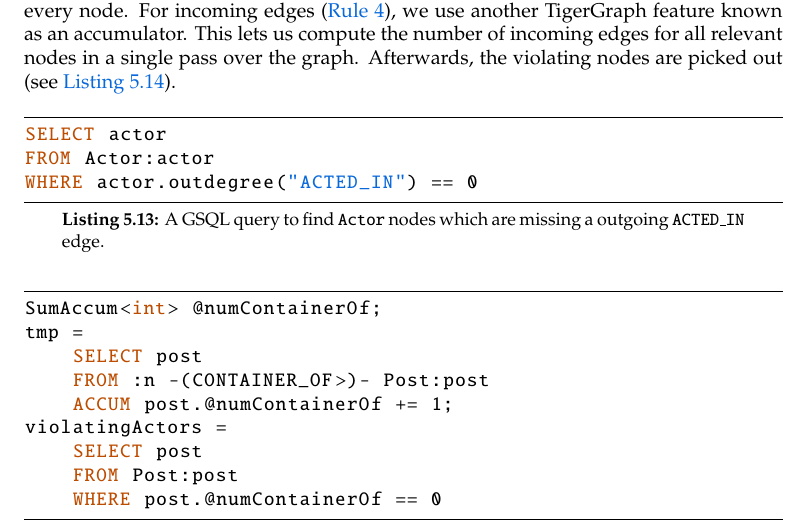
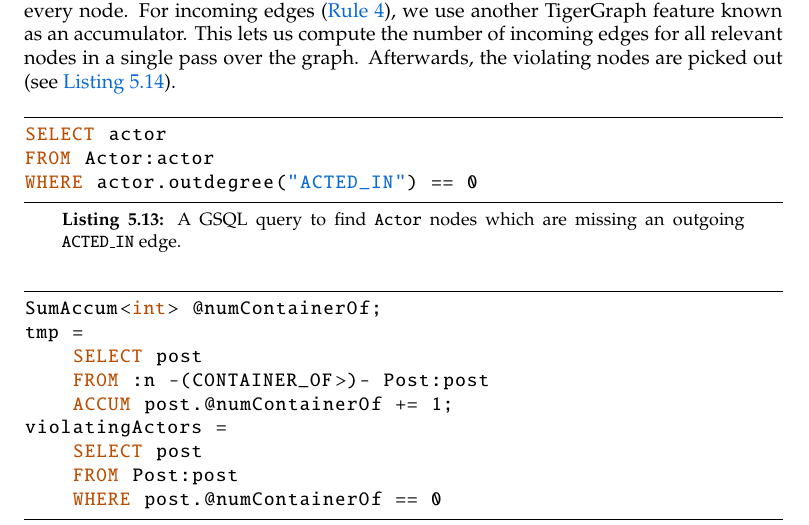
Before and after one commit to nimobeeren/thesis, a LaTeX thesis (docs/main.tex): part of page 33 of 50, cut so that both start at the same text. Compiled offline with pdfLaTeX.

Commit message:
fix a/an typos

```diff
--- a/docs/main.tex
+++ b/docs/main.tex
@@ -1029,7 +1029,7 @@ To cover the final remaining rules, cardinality constraints are validated using
 \begin{figure}[H]
   \begin{lstlisting}[
     language=GSQL,
-    caption={[A GSQL query to find nodes which are missing a outgoing edge]A GSQL query to find \texttt{Actor} nodes which are missing a outgoing \texttt{ACTED\_IN} edge.},
+    caption={[A GSQL query to find nodes which are missing an outgoing edge]A GSQL query to find \texttt{Actor} nodes which are missing an outgoing \texttt{ACTED\_IN} edge.},
     label=lst:tigergraph-mandatory-edges-out
   ]
 SELECT actor
@@ -1041,7 +1041,7 @@ WHERE actor.outdegree("ACTED_IN") == 0
 \begin{figure}[H]
   \begin{lstlisting}[
     language=GSQL,
-    caption={[A GSQL query to find nodes which are missing an incoming edge]A GSQL query to find \texttt{Post} nodes which are missing a incoming \texttt{CONTAINER\_OF} edge.},
+    caption={[A GSQL query to find nodes which are missing an incoming edge]A GSQL query to find \texttt{Post} nodes which are missing an incoming \texttt{CONTAINER\_OF} edge.},
     label=lst:tigergraph-mandatory-edges-in
   ]
 SumAccum<int> @numContainerOf;
```
